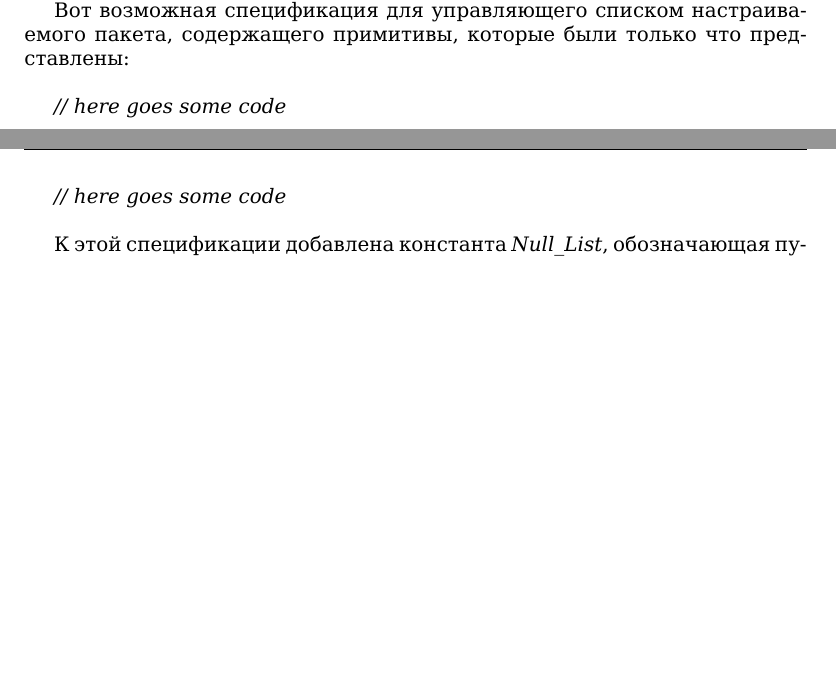
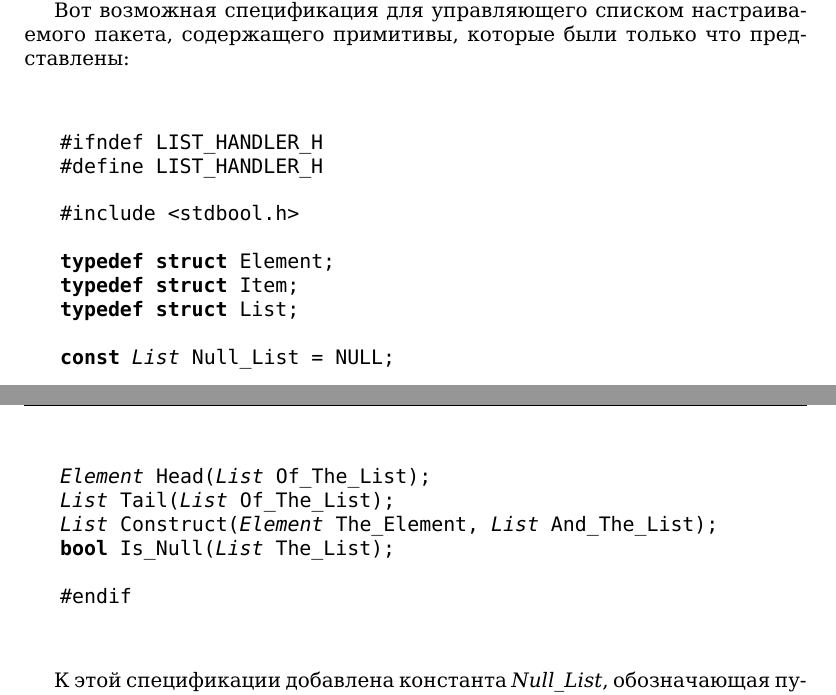
Before and after one commit to glumpo/mai_prac_2017, a LaTeX thesis (106/145-162 (Migalev)/145-162.tex): two parts of pages 14 and 15 of 18, joined at a grey line, cut so that both start at the same text, the shorter picture padded with empty space. Compiled offline with XeLaTeX.

Commit message:
page 158-159 - code added

```diff
--- a/106/145-162 (Migalev)/145-162.tex
+++ b/106/145-162 (Migalev)/145-162.tex
@@ -564,16 +564,44 @@ $\bullet$ \textit{Is-Null} — булевская переменная, исти
 
 \textit{В действительности эти и другие ограничения на реализуемые с вышеописанными примитивами действия делают невозможным испортить структуру (цепочки связи или компоненты), как мы увидим после описания реализации.}
 
-Вот возможная спецификация для управляющего списком настраиваемого пакета, содержащего примитивы, которые были только что представлены: \newline
+Вот возможная спецификация для управляющего списком настраиваемого пакета, содержащего примитивы, которые были только что представлены:
 
-\textit{// here goes some code}
+\begin{lstlisting} [language=C,
+					linewidth=10cm,
+					aboveskip=3em,
+					mathescape=true,
+					frame=none]
+	#ifndef LIST_HANDLER_H
+	#define LIST_HANDLER_H
+
+	#include <stdbool.h>
+
+	typedef struct Element;
+	typedef struct Item;
+	typedef struct List;
+
+	const $\textit{List}$ Null_List = NULL;
+\end{lstlisting}
 
 \newpage
 
 \lhead{\small\textit{Решения упражнений}}
 \rhead{159}
 
-\textit{// here goes some code} \newline
+\begin{lstlisting} [language=C,
+					morekeywords={bool},
+					linewidth=14cm,
+					belowskip=3em,
+					mathescape=true,
+					frame=none]
+
+	$\textit{Element}$ Head($\textit{List}$ Of_The_List);
+	$\textit{List}$ Tail($\textit{List}$ Of_The_List);
+	$\textit{List}$ Construct($\textit{Element}$ The_Element, $\textit{List}$ And_The_List);
+	bool Is_Null($\textit{List}$ The_List);
+
+	#endif
+\end{lstlisting}
 
 К этой спецификации добавлена константа \textit{Null\_List}, обозначающая пустой список. Определение этой константы раскрывается в предыдущей части. На первый взгляд есть одно исключение \textit{List\_Is\_Null}, которое указывает при случае, что требуемая операция невозможна в случае отсутствия списка. С другой стороны, в предыдущей части производилась работа с определением неполного типа (которое пополнялось в теле пакета с помощью определения $\blacktriangleright$ \textbf{type} \textit{Item} \textbf{is record} \textit{Element : Element; Next : List;} \textbf{end record} $\blacktriangleleft$ ).
 
```
Also changed, not shown: 106/145-162 (Migalev)/145-162.pdf, 1 other file.
